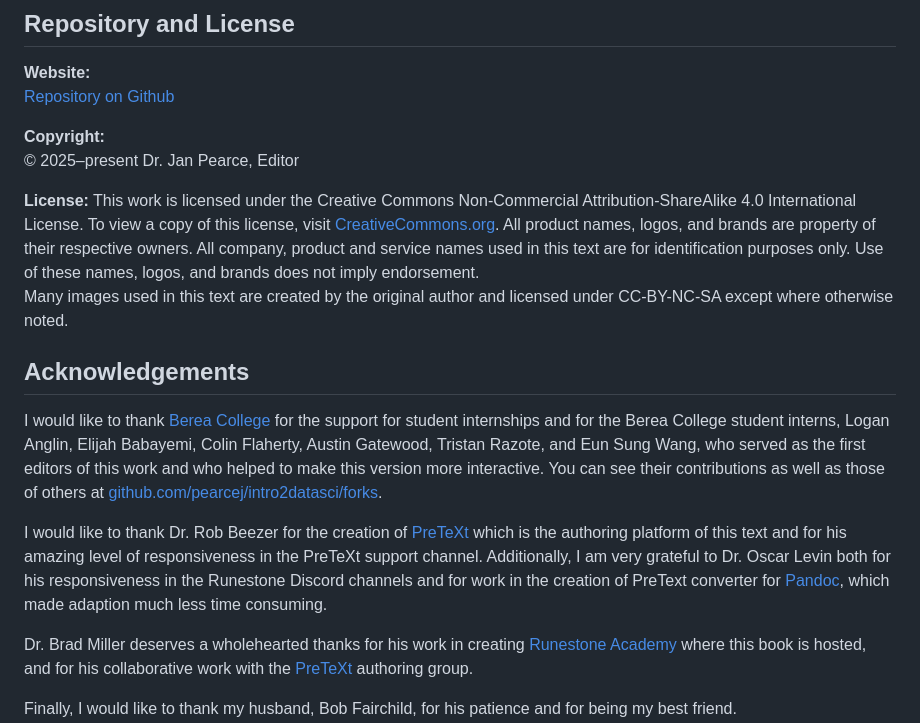
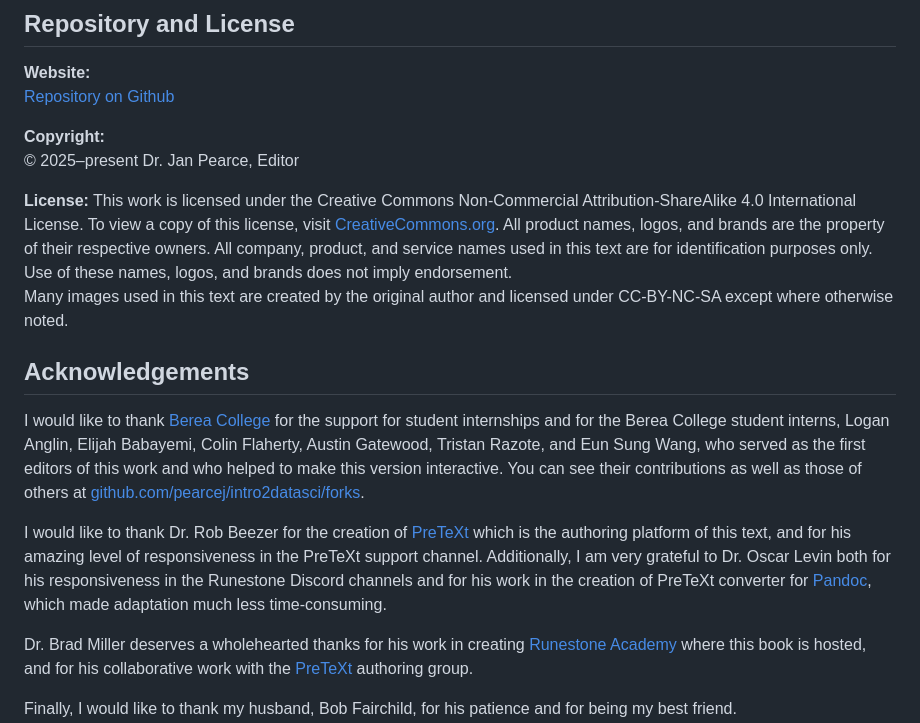
Before and after one commit to logananglin98/intro2datasci, a Markdown page: README.md, the part around the change printed below. Drawn GitHub-style.

```diff
--- a/README.md
+++ b/README.md
@@ -17,14 +17,14 @@ Berea College
 **Copyright:**
 © 2025–present Dr. Jan Pearce, Editor
 
-**License:** This work is licensed under the Creative Commons Non-Commercial Attribution-ShareAlike 4.0 International License. To view a copy of this license, visit [CreativeCommons.org](https://creativecommons.org/licenses/by-nc-sa/4.0/). All product names, logos, and brands are property of their respective owners. All company, product and service names used in this text are for identification purposes only. Use of these names, logos, and brands does not imply endorsement.
+**License:** This work is licensed under the Creative Commons Non-Commercial Attribution-ShareAlike 4.0 International License. To view a copy of this license, visit [CreativeCommons.org](https://creativecommons.org/licenses/by-nc-sa/4.0/). All product names, logos, and brands are the property of their respective owners. All company, product, and service names used in this text are for identification purposes only. Use of these names, logos, and brands does not imply endorsement.
 Many images used in this text are created by the original author and licensed under CC-BY-NC-SA except where otherwise noted.
 
 ## Acknowledgements
 
-I would like to thank [Berea College](https://www.berea.edu) for the support for student internships and for the Berea College student interns, Logan Anglin, Elijah Babayemi, Colin Flaherty, Austin Gatewood, Tristan Razote, and Eun Sung Wang, who served as the first editors of this work and who helped to make this version more interactive. You can see their contributions as well as those of others at [github.com/pearcej/intro2datasci/forks](https://github.com/pearcej/intro2datasci/forks).
+I would like to thank [Berea College](https://www.berea.edu) for the support for student internships and for the Berea College student interns, Logan Anglin, Elijah Babayemi, Colin Flaherty, Austin Gatewood, Tristan Razote, and Eun Sung Wang, who served as the first editors of this work and who helped to make this version interactive. You can see their contributions as well as those of others at [github.com/pearcej/intro2datasci/forks](https://github.com/pearcej/intro2datasci/forks).
 
-I would like to thank Dr. Rob Beezer for the creation of [PreTeXt](https://pretextbook.org/) which is the authoring platform of this text and for his amazing level of responsiveness in the PreTeXt support channel. Additionally, I am very grateful to Dr. Oscar Levin both for his responsiveness in the Runestone Discord channels and for work in the creation of PreText converter for [Pandoc](https://pandoc.org/), which made adaption much less time consuming.
+I would like to thank Dr. Rob Beezer for the creation of [PreTeXt](https://pretextbook.org/) which is the authoring platform of this text, and for his amazing level of responsiveness in the PreTeXt support channel. Additionally, I am very grateful to Dr. Oscar Levin both for his responsiveness in the Runestone Discord channels and for his work in the creation of PreTeXt converter for [Pandoc](https://pandoc.org/), which made adaptation much less time-consuming.
 
 Dr. Brad Miller deserves a wholehearted thanks for his work in creating [Runestone Academy](https://runestone.academy/) where this book is hosted, and for his collaborative work with the [PreTeXt](https://pretextbook.org/) authoring group.
 
```
Also changed, not shown: other parts of README.md (+0 -35 lines).
